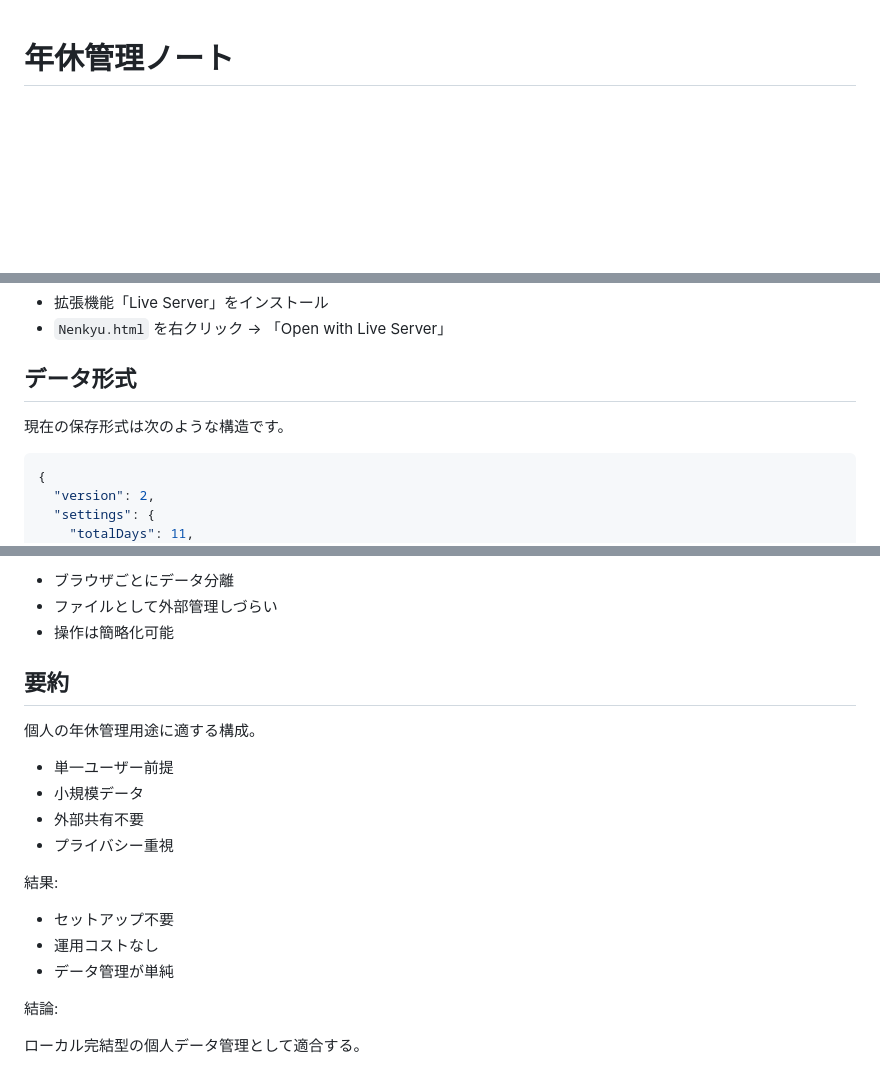
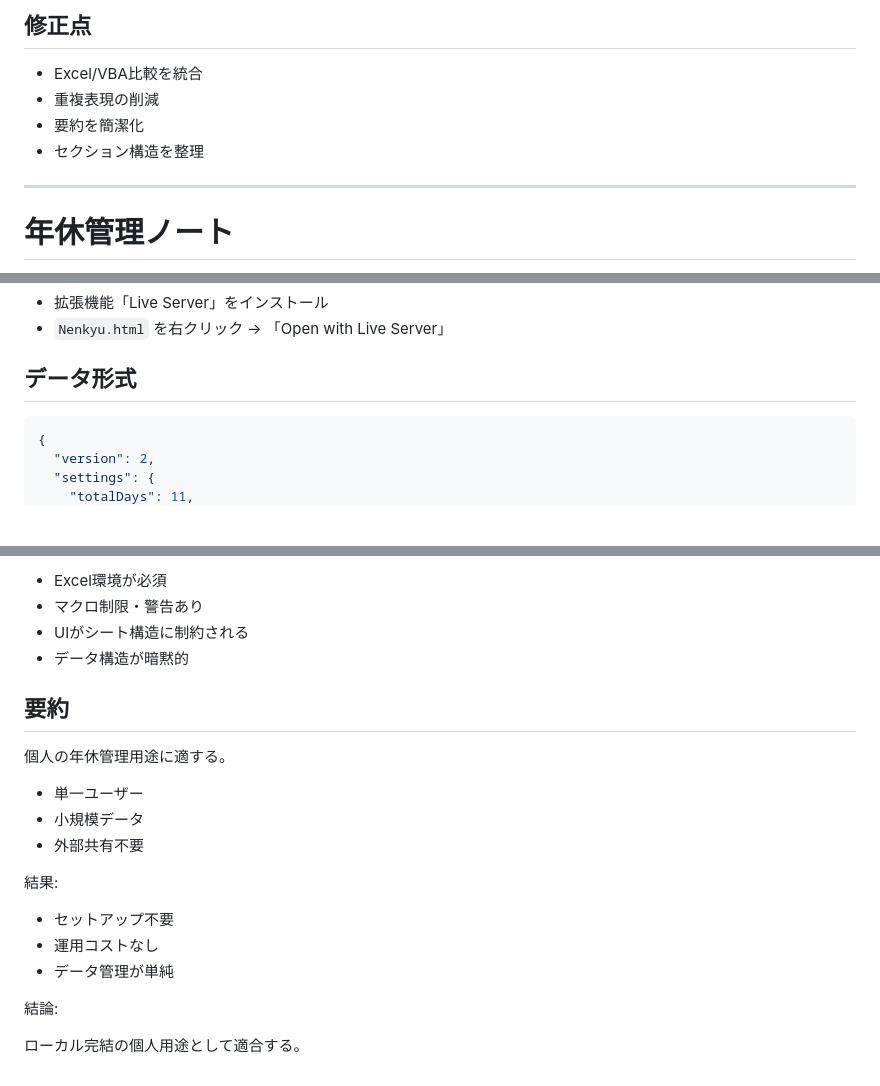
Before and after one commit to Htm43/nenkyu_kanri, a Markdown page: README.md, 3 parts joined by grey strips. Drawn GitHub-style; blank space fills up the shorter version.

````diff
--- a/README.md
+++ b/README.md
@@ -1,3 +1,11 @@
+## 修正点
+
+* Excel/VBA比較を統合
+* 重複表現の削減
+* 要約を簡潔化
+* セクション構造を整理
+
+---
 
 # 年休管理ノート
 
@@ -80,8 +88,6 @@ npx serve
 
 ## データ形式
 
-現在の保存形式は次のような構造です。
-
 ```json
 {
   "version": 2,
@@ -187,16 +184,16 @@ npx serve
 
-* ブラウザごとにデータ分離
-* ファイルとして外部管理しづらい
-* 操作は簡略化可能
+* Excel環境が必須
+* マクロ制限・警告あり
+* UIがシート構造に制約される
+* データ構造が暗黙的
 
 ## 要約
 
-個人の年休管理用途に適する構成。
+個人の年休管理用途に適する。
 
-* 単一ユーザー前提
+* 単一ユーザー
 * 小規模データ
 * 外部共有不要
-* プライバシー重視
 
 結果:
 
@@ -206,4 +203,4 @@ npx serve
 
 結論:
 
-ローカル完結型の個人データ管理として適合する。
+ローカル完結の個人用途として適合する。
````
Also changed, not shown: other parts of README.md (+19 -28 lines).
